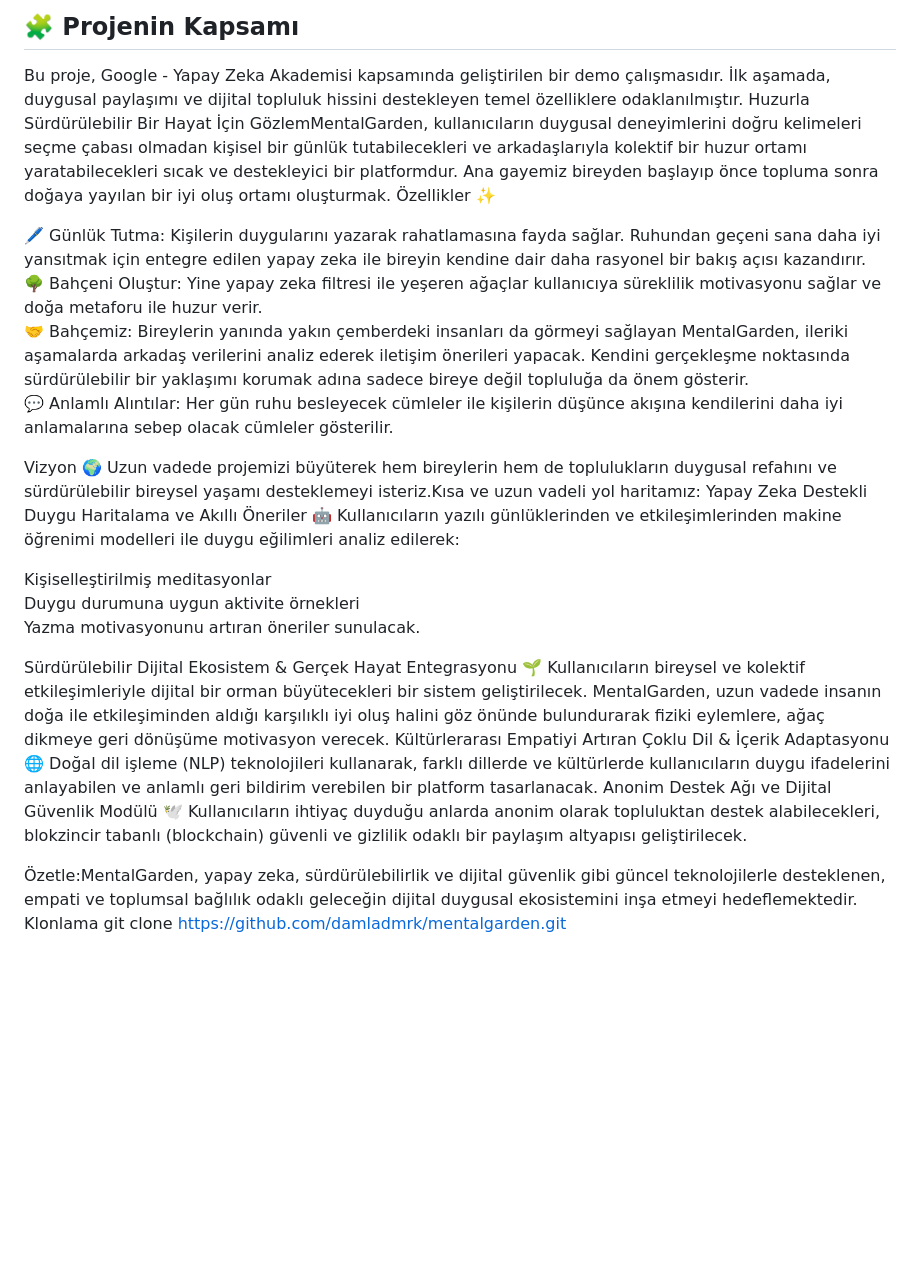
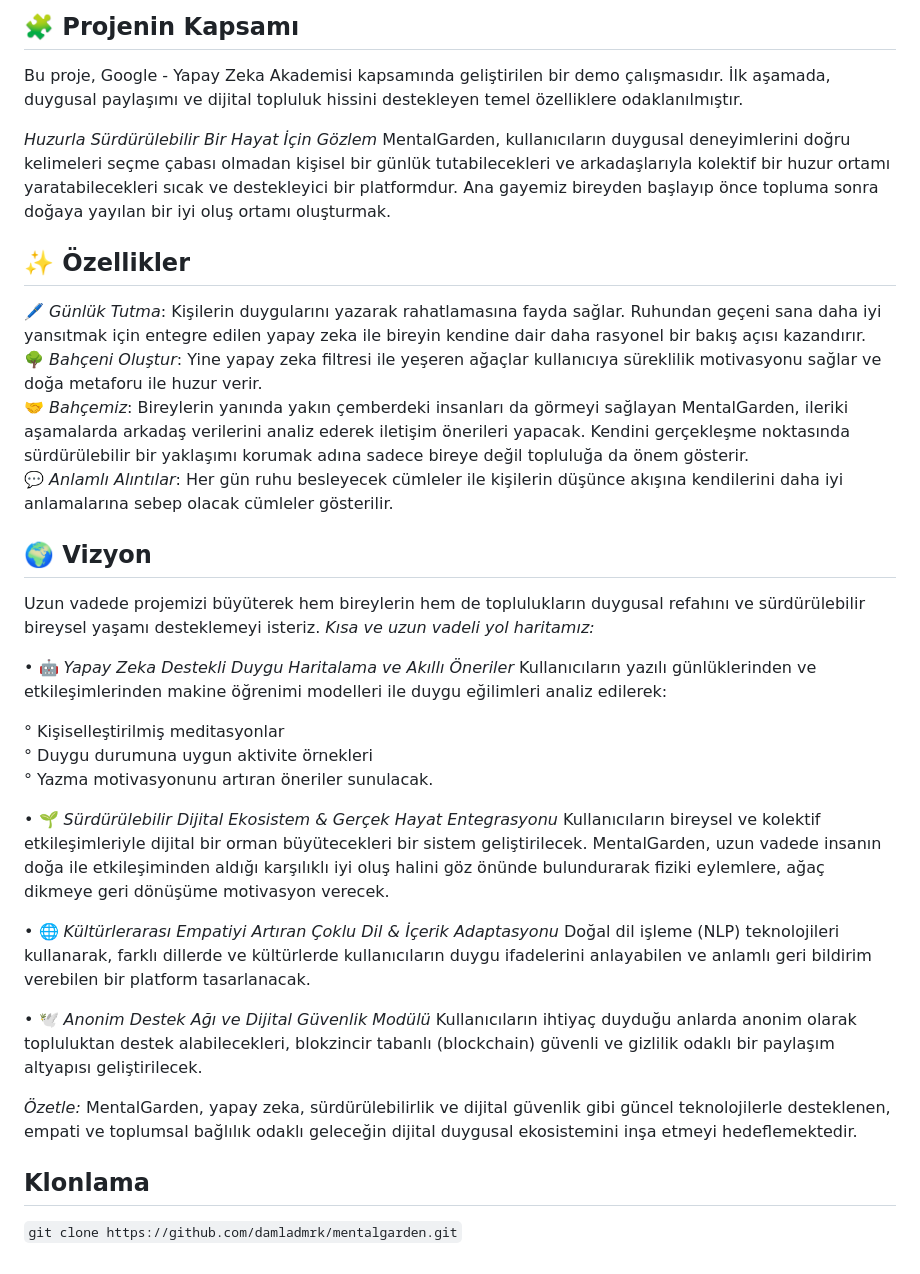
Before and after one commit to asliaydin0/MentalGarden, a Markdown page: README.md, the part around the change. GitHub-like rendering; blank space fills up the shorter version.

````diff
--- a/README.md
+++ b/README.md
@@ -2,30 +2,39 @@
 
 ## 🧩 Projenin Kapsamı
 Bu proje, Google - Yapay Zeka Akademisi kapsamında geliştirilen bir demo çalışmasıdır. İlk aşamada, duygusal paylaşımı ve dijital topluluk hissini destekleyen temel özelliklere odaklanılmıştır.
-Huzurla Sürdürülebilir Bir Hayat İçin GözlemMentalGarden, kullanıcıların duygusal deneyimlerini doğru kelimeleri seçme çabası olmadan kişisel bir günlük tutabilecekleri ve arkadaşlarıyla kolektif bir huzur ortamı yaratabilecekleri sıcak ve destekleyici bir platformdur. Ana gayemiz bireyden başlayıp önce topluma sonra doğaya yayılan bir iyi oluş ortamı oluşturmak.
-Özellikler ✨
 
-🖊️ Günlük Tutma: Kişilerin duygularını yazarak rahatlamasına fayda sağlar. Ruhundan geçeni sana daha iyi yansıtmak için entegre edilen yapay zeka ile bireyin kendine dair daha rasyonel bir bakış açısı kazandırır.
-🌳 Bahçeni Oluştur: Yine yapay zeka filtresi ile yeşeren ağaçlar kullanıcıya süreklilik motivasyonu sağlar ve doğa metaforu ile huzur verir.
-🤝 Bahçemiz: Bireylerin yanında yakın çemberdeki insanları da görmeyi sağlayan MentalGarden, ileriki aşamalarda arkadaş verilerini analiz ederek iletişim önerileri yapacak. Kendini gerçekleşme noktasında sürdürülebilir bir yaklaşımı korumak adına sadece bireye değil topluluğa da önem gösterir.
-💬 Anlamlı Alıntılar: Her gün ruhu besleyecek cümleler ile kişilerin düşünce akışına kendilerini daha iyi anlamalarına sebep olacak cümleler gösterilir.
+*Huzurla Sürdürülebilir Bir Hayat İçin Gözlem*
+MentalGarden, kullanıcıların duygusal deneyimlerini doğru kelimeleri seçme çabası olmadan kişisel bir günlük tutabilecekleri ve arkadaşlarıyla kolektif bir huzur ortamı yaratabilecekleri sıcak ve destekleyici bir platformdur. Ana gayemiz bireyden başlayıp önce topluma sonra doğaya yayılan bir iyi oluş ortamı oluşturmak.
 
-Vizyon 🌍
-Uzun vadede projemizi büyüterek hem bireylerin hem de toplulukların duygusal refahını ve sürdürülebilir bireysel yaşamı desteklemeyi isteriz.Kısa ve uzun vadeli yol haritamız:
-Yapay Zeka Destekli Duygu Haritalama ve Akıllı Öneriler 🤖
+## ✨ Özellikler
+
+🖊️ *Günlük Tutma*: Kişilerin duygularını yazarak rahatlamasına fayda sağlar. Ruhundan geçeni sana daha iyi yansıtmak için entegre edilen yapay zeka ile bireyin kendine dair daha rasyonel bir bakış açısı kazandırır.
+🌳 *Bahçeni Oluştur*: Yine yapay zeka filtresi ile yeşeren ağaçlar kullanıcıya süreklilik motivasyonu sağlar ve doğa metaforu ile huzur verir.
+🤝 *Bahçemiz*: Bireylerin yanında yakın çemberdeki insanları da görmeyi sağlayan MentalGarden, ileriki aşamalarda arkadaş verilerini analiz ederek iletişim önerileri yapacak. Kendini gerçekleşme noktasında sürdürülebilir bir yaklaşımı korumak adına sadece bireye değil topluluğa da önem gösterir.
+💬 *Anlamlı Alıntılar*: Her gün ruhu besleyecek cümleler ile kişilerin düşünce akışına kendilerini daha iyi anlamalarına sebep olacak cümleler gösterilir.
+
+## 🌍 Vizyon
+Uzun vadede projemizi büyüterek hem bireylerin hem de toplulukların duygusal refahını ve sürdürülebilir bireysel yaşamı desteklemeyi isteriz.
+*Kısa ve uzun vadeli yol haritamız:*
+
+• 🤖 *Yapay Zeka Destekli Duygu Haritalama ve Akıllı Öneriler*
 Kullanıcıların yazılı günlüklerinden ve etkileşimlerinden makine öğrenimi modelleri ile duygu eğilimleri analiz edilerek:
 
-Kişiselleştirilmiş meditasyonlar
-Duygu durumuna uygun aktivite örnekleri
-Yazma motivasyonunu artıran öneriler sunulacak.
+  ° Kişiselleştirilmiş meditasyonlar
+  ° Duygu durumuna uygun aktivite örnekleri
+  ° Yazma motivasyonunu artıran öneriler sunulacak.
 
-Sürdürülebilir Dijital Ekosistem & Gerçek Hayat Entegrasyonu 🌱
+• 🌱 *Sürdürülebilir Dijital Ekosistem & Gerçek Hayat Entegrasyonu*
 Kullanıcıların bireysel ve kolektif etkileşimleriyle dijital bir orman büyütecekleri bir sistem geliştirilecek. MentalGarden, uzun vadede insanın doğa ile etkileşiminden aldığı karşılıklı iyi oluş halini göz önünde bulundurarak fiziki eylemlere, ağaç dikmeye geri dönüşüme motivasyon verecek.
-Kültürlerarası Empatiyi Artıran Çoklu Dil & İçerik Adaptasyonu 🌐
+
+• 🌐 *Kültürlerarası Empatiyi Artıran Çoklu Dil & İçerik Adaptasyonu*
 Doğal dil işleme (NLP) teknolojileri kullanarak, farklı dillerde ve kültürlerde kullanıcıların duygu ifadelerini anlayabilen ve anlamlı geri bildirim verebilen bir platform tasarlanacak.
-Anonim Destek Ağı ve Dijital Güvenlik Modülü 🕊️
+
+• 🕊️ *Anonim Destek Ağı ve Dijital Güvenlik Modülü*
 Kullanıcıların ihtiyaç duyduğu anlarda anonim olarak topluluktan destek alabilecekleri, blokzincir tabanlı (blockchain) güvenli ve gizlilik odaklı bir paylaşım altyapısı geliştirilecek.
 
-Özetle:MentalGarden, yapay zeka, sürdürülebilirlik ve dijital güvenlik gibi güncel teknolojilerle desteklenen, empati ve toplumsal bağlılık odaklı geleceğin dijital duygusal ekosistemini inşa etmeyi hedeflemektedir.
-Klonlama
-git clone https://github.com/damladmrk/mentalgarden.git
+*Özetle:*
+MentalGarden, yapay zeka, sürdürülebilirlik ve dijital güvenlik gibi güncel teknolojilerle desteklenen, empati ve toplumsal bağlılık odaklı geleceğin dijital duygusal ekosistemini inşa etmeyi hedeflemektedir.
+
+## Klonlama
+```git clone https://github.com/damladmrk/mentalgarden.git```
````
